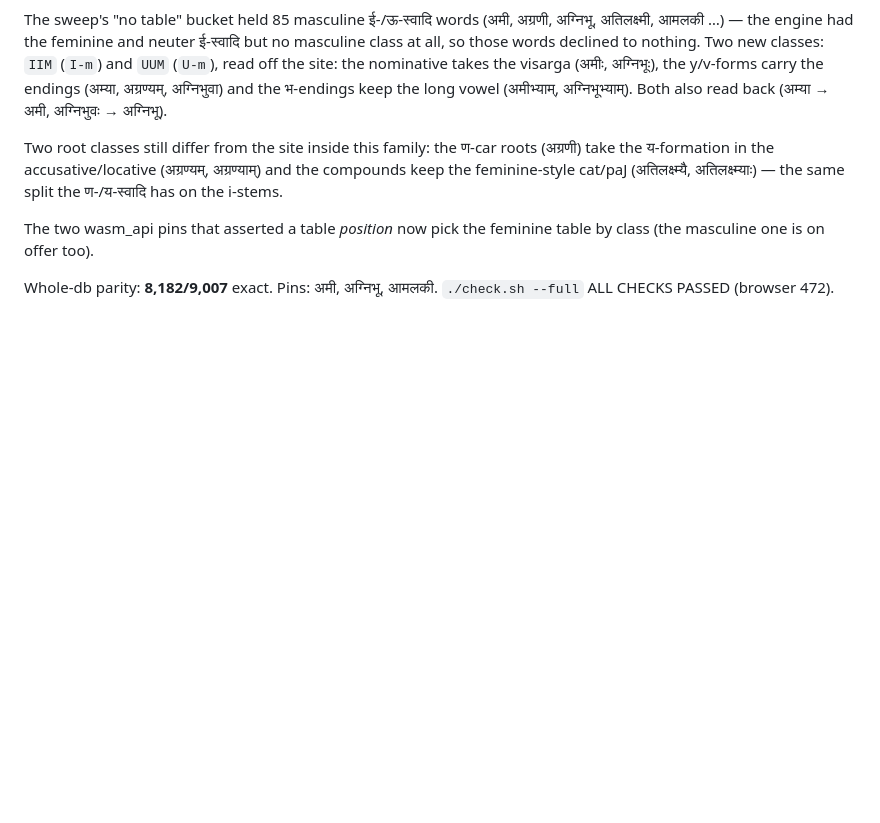
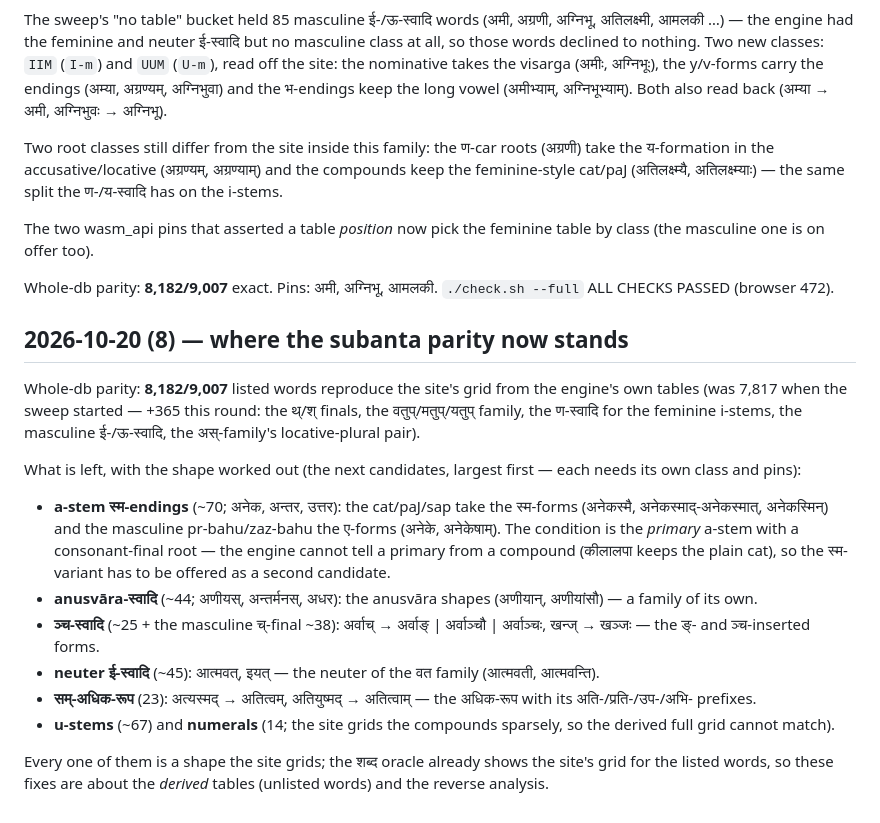
Before and after one commit to eadaradhiraj/dhaturupa-wasm, a Markdown page: PROGRESS.md, the part around the change. Drawn GitHub-style; blank space fills up the shorter version.

Commit message:
PROGRESS: where the subanta parity stands (8,182/9,007)
Records the whole-db parity state and the shape worked out for each
remaining family (the a-stem स्म-endings, the anusvāra-स्वादि, the
ञ्च-स्वादि, the neuter ई-स्वादि, the सम्-अधिक-रूप, the u-stems and
the numerals), so the next round starts from the analysis rather than
the sweep. README's audit numbers updated.

```diff
--- a/PROGRESS.md
+++ b/PROGRESS.md
@@ -1199,3 +1199,36 @@ feminine table by class (the masculine one is on offer too).
 
 Whole-db parity: **8,182/9,007** exact. Pins: अमी, अग्निभू, आमलकी.
 `./check.sh --full` ALL CHECKS PASSED (browser 472).
+
+## 2026-10-20 (8) — where the subanta parity now stands
+
+Whole-db parity: **8,182/9,007** listed words reproduce the site's grid
+from the engine's own tables (was 7,817 when the sweep started — +365
+this round: the थ्/श् finals, the वतुप्/मतुप्/यतुप् family, the
+ण-स्वादि for the feminine i-stems, the masculine ई-/ऊ-स्वादि, the
+अस्-family's locative-plural pair).
+
+What is left, with the shape worked out (the next candidates, largest
+first — each needs its own class and pins):
+
+- **a-stem स्म-endings** (~70; अनेक, अन्तर, उत्तर): the cat/paJ/sap take
+  the स्म-forms (अनेकस्मै, अनेकस्माद्-अनेकस्मात्, अनेकस्मिन्) and the
+  masculine pr-bahu/zaz-bahu the ए-forms (अनेके, अनेकेषाम्). The
+  condition is the *primary* a-stem with a consonant-final root — the
+  engine cannot tell a primary from a compound (कीलालपा keeps the plain
+  cat), so the स्म-variant has to be offered as a second candidate.
+- **anusvāra-स्वादि** (~44; अणीयस्, अन्तर्मनस्, अधर): the anusvāra
+  shapes (अणीयान्, अणीयांसौ) — a family of its own.
+- **ञ्च-स्वादि** (~25 + the masculine च्-final ~38): अर्वाच् → अर्वाङ्
+  | अर्वाञ्चौ | अर्वाञ्चः, खन्ज् → खञ्जः — the ङ्- and ञ्च-inserted
+  forms.
+- **neuter ई-स्वादि** (~45): आत्मवत्, इयत् — the neuter of the वत
+  family (आत्मवती, आत्मवन्ति).
+- **सम्-अधिक-रूप** (23): अत्यस्मद् → अतित्वम्, अतियुष्मद् → अतित्वाम्
+  — the अधिक-रूप with its अति-/प्रति-/उप-/अभि- prefixes.
+- **u-stems** (~67) and **numerals** (14; the site grids the compounds
+  sparsely, so the derived full grid cannot match).
+
+Every one of them is a shape the site grids; the शब्द oracle already
+shows the site's grid for the listed words, so these fixes are about
+the *derived* tables (unlisted words) and the reverse analysis.
```
Also changed, not shown: README.md (+1 -1 lines).
